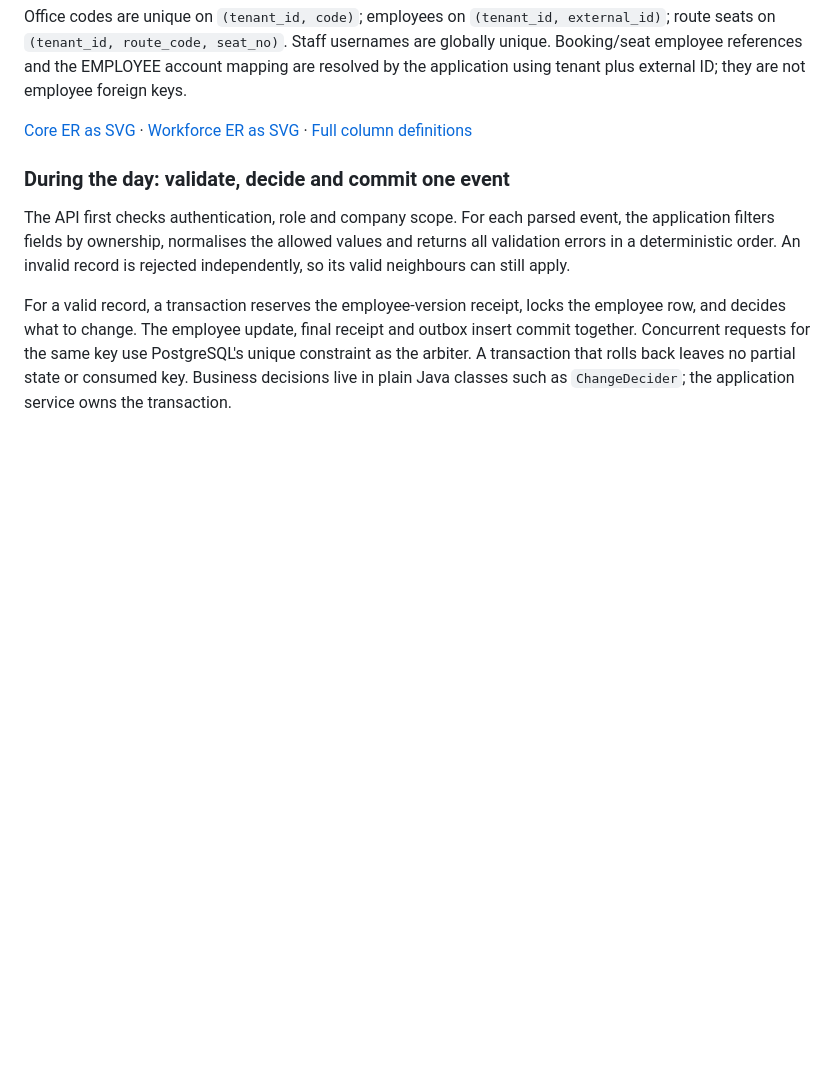
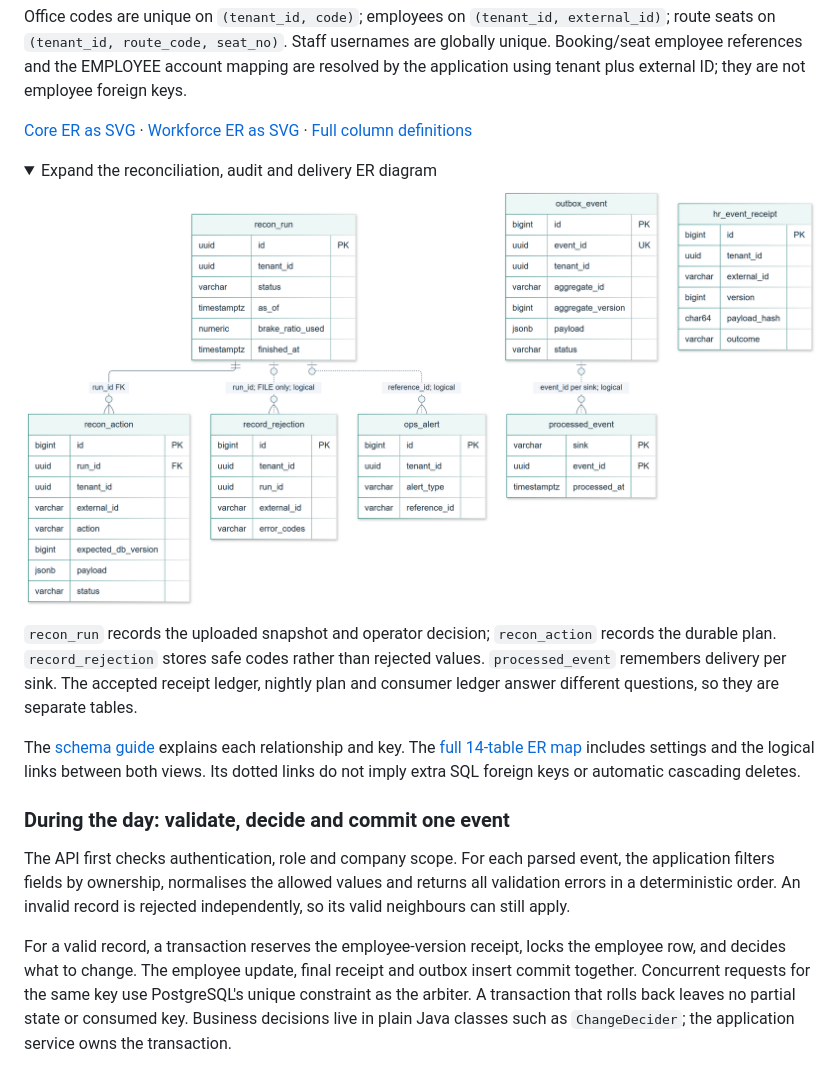
Before and after one commit to ad8ya089/roster-sync, a Markdown page: README.md, the part around the change. GitHub-like rendering; pictures changed too: docs/diagrams/sync-erd.png (added); folded sections open; blank space fills up the shorter version.

Commit message:
docs(schema): map reconciliation audit and delivery storage

```diff
--- a/README.md
+++ b/README.md
@@ -112,6 +112,17 @@ Office codes are unique on `(tenant_id, code)`; employees on `(tenant_id, extern
 </details>
 
 [Core ER as SVG](docs/diagrams/roster-key-erd.svg) · [Workforce ER as SVG](docs/diagrams/workforce-erd.svg) · [Full column definitions](docs/DATA_MODEL.md)
+
+<details>
+<summary>Expand the reconciliation, audit and delivery ER diagram</summary>
+
+![Reconciliation runs and actions, rejection audit, alerts, accepted receipts and consumer deduplication](docs/diagrams/sync-erd.png)
+
+`recon_run` records the uploaded snapshot and operator decision; `recon_action` records the durable plan. `record_rejection` stores safe codes rather than rejected values. `processed_event` remembers delivery per sink. The accepted receipt ledger, nightly plan and consumer ledger answer different questions, so they are separate tables.
+
+</details>
+
+The [schema guide](docs/SCHEMA_GUIDE.md) explains each relationship and key. The [full 14-table ER map](docs/diagrams/schema-full.svg) includes settings and the logical links between both views. Its dotted links do not imply extra SQL foreign keys or automatic cascading deletes.
 
 ### During the day: validate, decide and commit one event
 
```
Also changed, not shown: docs/DATA_MODEL.md (+2 -0 lines), docs/SCHEMA_GUIDE.md (added, +44 -0 lines), docs/diagrams/schema-full.png (added), 4 other files.
